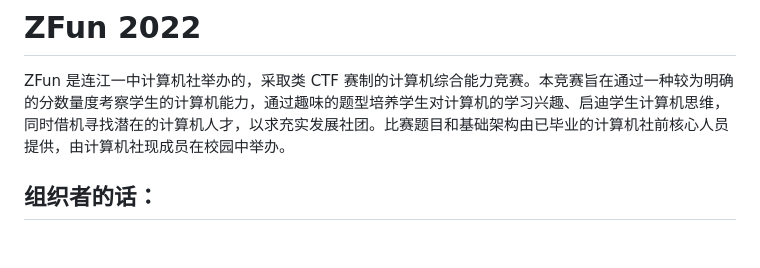
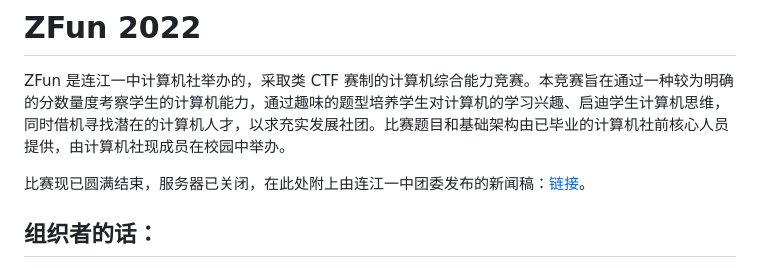
Before and after one commit to NoSparkHere/ZFun2022, a Markdown page: README.md, the part around the change. Drawn GitHub-style; blank space fills up the shorter version.

```diff
--- a/README.md
+++ b/README.md
@@ -1,6 +1,8 @@
 # ZFun 2022
 
 ZFun 是连江一中计算机社举办的，采取类 CTF 赛制的计算机综合能力竞赛。本竞赛旨在通过一种较为明确的分数量度考察学生的计算机能力，通过趣味的题型培养学生对计算机的学习兴趣、启迪学生计算机思维，同时借机寻找潜在的计算机人才，以求充实发展社团。比赛题目和基础架构由已毕业的计算机社前核心人员提供，由计算机社现成员在校园中举办。
+
+比赛现已圆满结束，服务器已关闭，在此处附上由连江一中团委发布的新闻稿：[链接](https://mp.weixin.qq.com/s/ZJAsfLkt5aG-V5C3-mf_5g)。
 
 ## 组织者的话：
 
```
